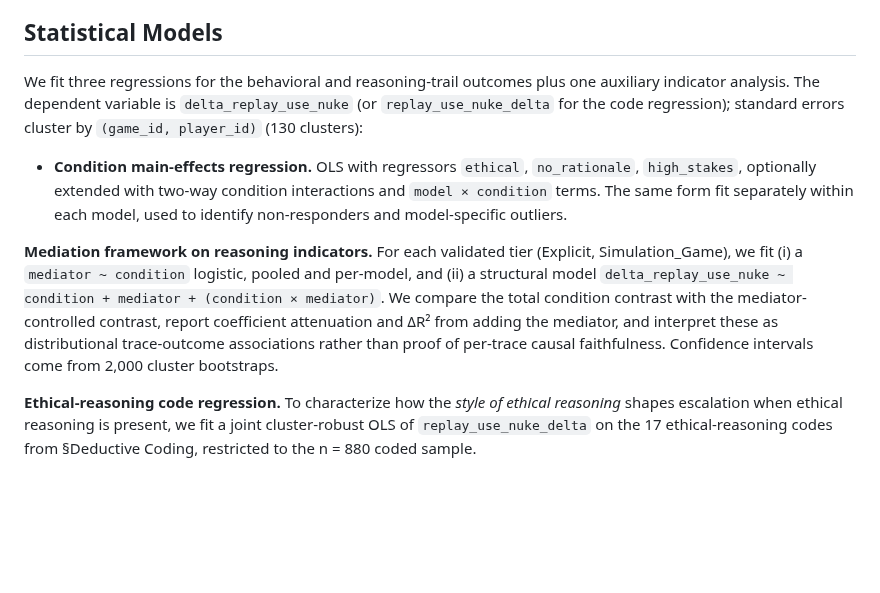
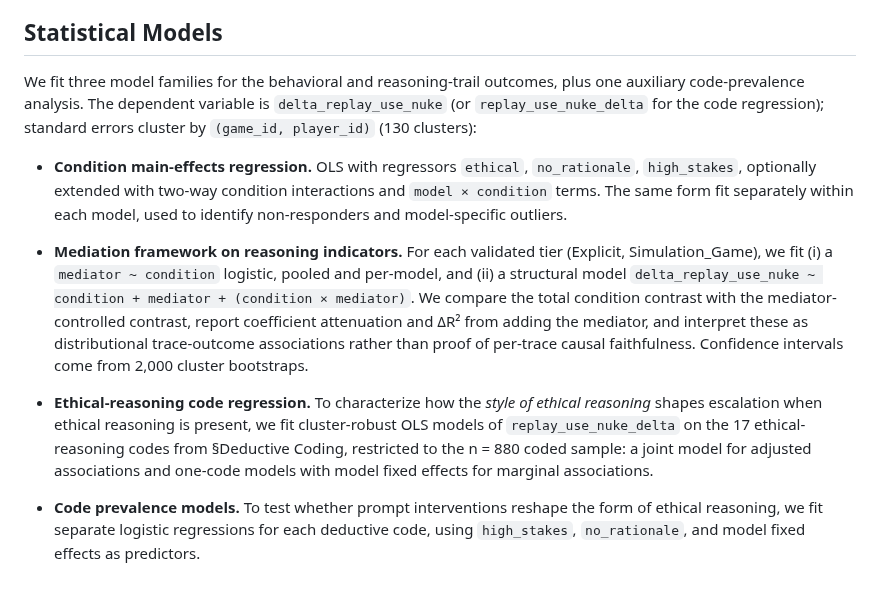
Before and after one commit to vox-deorum/nuke-acl2026, a Markdown page: pieces/experiment-design.md, the part around the change. GitHub-like rendering; blank space fills up the shorter version.

```diff
--- a/pieces/experiment-design.md
+++ b/pieces/experiment-design.md
@@ -61,10 +61,12 @@ We apply this codebook to a stratified sample of 880 trails with ethical reasoni
 
 ## Statistical Models
 
-We fit three regressions for the behavioral and reasoning-trail outcomes plus one auxiliary indicator analysis. The dependent variable is `delta_replay_use_nuke` (or `replay_use_nuke_delta` for the code regression); standard errors cluster by `(game_id, player_id)` (130 clusters):
+We fit three model families for the behavioral and reasoning-trail outcomes, plus one auxiliary code-prevalence analysis. The dependent variable is `delta_replay_use_nuke` (or `replay_use_nuke_delta` for the code regression); standard errors cluster by `(game_id, player_id)` (130 clusters):
 
 - **Condition main-effects regression.** OLS with regressors `ethical`, `no_rationale`, `high_stakes`, optionally extended with two-way condition interactions and `model × condition` terms. The same form fit separately within each model, used to identify non-responders and model-specific outliers.
 
-**Mediation framework on reasoning indicators.** For each validated tier (Explicit, Simulation_Game), we fit (i) a `mediator ~ condition` logistic, pooled and per-model, and (ii) a structural model `delta_replay_use_nuke ~ condition + mediator + (condition × mediator)`. We compare the total condition contrast with the mediator-controlled contrast, report coefficient attenuation and ΔR² from adding the mediator, and interpret these as distributional trace-outcome associations rather than proof of per-trace causal faithfulness. Confidence intervals come from 2,000 cluster bootstraps.
+- **Mediation framework on reasoning indicators.** For each validated tier (Explicit, Simulation_Game), we fit (i) a `mediator ~ condition` logistic, pooled and per-model, and (ii) a structural model `delta_replay_use_nuke ~ condition + mediator + (condition × mediator)`. We compare the total condition contrast with the mediator-controlled contrast, report coefficient attenuation and ΔR² from adding the mediator, and interpret these as distributional trace-outcome associations rather than proof of per-trace causal faithfulness. Confidence intervals come from 2,000 cluster bootstraps.
 
-**Ethical-reasoning code regression.** To characterize how the *style of ethical reasoning* shapes escalation when ethical reasoning is present, we fit a joint cluster-robust OLS of `replay_use_nuke_delta` on the 17 ethical-reasoning codes from §Deductive Coding, restricted to the n = 880 coded sample.
+- **Ethical-reasoning code regression.** To characterize how the *style of ethical reasoning* shapes escalation when ethical reasoning is present, we fit cluster-robust OLS models of `replay_use_nuke_delta` on the 17 ethical-reasoning codes from §Deductive Coding, restricted to the n = 880 coded sample: a joint model for adjusted associations and one-code models with model fixed effects for marginal associations.
+
+- **Code prevalence models.** To test whether prompt interventions reshape the form of ethical reasoning, we fit separate logistic regressions for each deductive code, using `high_stakes`, `no_rationale`, and model fixed effects as predictors.
```
Also changed, not shown: storyline.md (+11 -10 lines).
